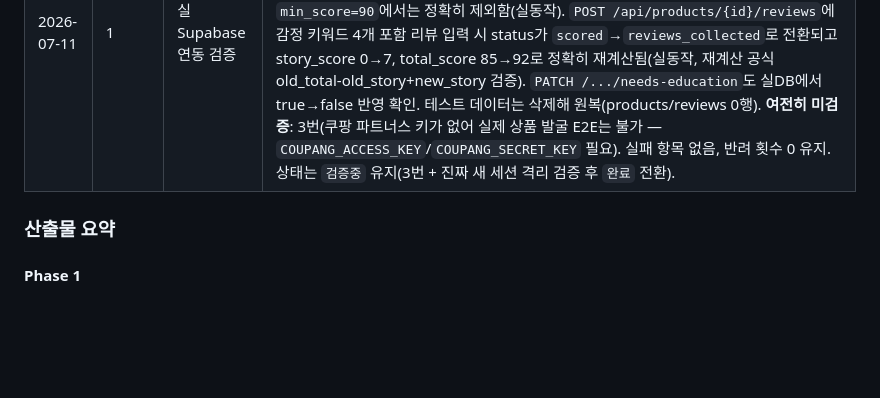
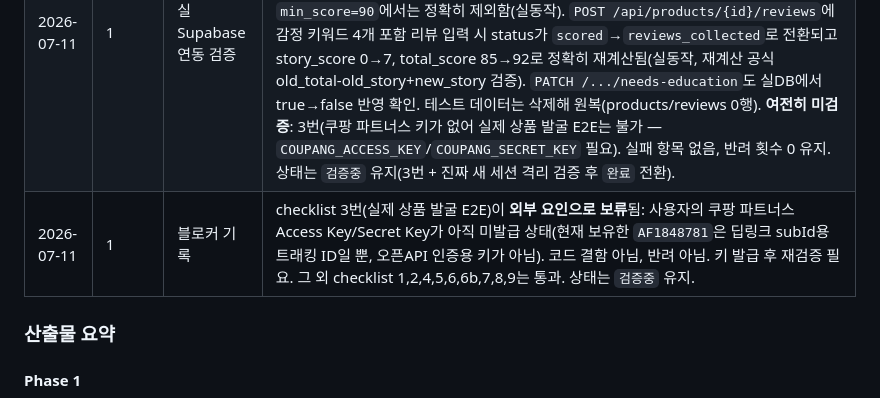
Before and after one commit to ushikiro34/shopingshorts, a Markdown page: docs/01_plan.md, the part around the change. GitHub-like rendering; blank space fills up the shorter version.

Commit message:
docs: Phase 1 checklist 3번 블로커 기록 (쿠팡 파트너스 키 미발급)
Co-Authored-By: Claude Sonnet 5 <noreply@anthropic.com>

```diff
--- a/docs/01_plan.md
+++ b/docs/01_plan.md
@@ -33,6 +33,7 @@ Phase 1 → Phase 2 → Phase 3 → Phase 4 → (Phase 5)
 | 2026-07-11 | 1 | 작업 완료 | 아래 산출물 요약 참조. 검증 agent 착수 대기(새 세션, phase1_checklist.md 기준). |
 | 2026-07-11 | 1 | 검증(주의: 새 세션 아님) | **격리 원칙 미준수 고지**: `docs/02_orchestrator_guide.md`가 요구하는 "새 세션 검증 agent"가 아니라 작업 agent와 동일 세션에서 진행함(사용자가 별도 검증 subagent 실행을 거부). 아래 결과는 참고용이며 진짜 격리 검증은 아님. **통과(코드/구조 검증)**: 1(`.env.example` 4개 필수변수 존재), 2(마이그레이션이 interfaces.md products/reviews 스키마와 컬럼 단위 일치), 4(`pytest tests/test_scoring.py` — 합계 100 초과 없음, 항목별 clamp 확인, 14/14 통과), 6b(`detect_needs_education` 유닛테스트로 키워드 매칭 확인, PATCH 엔드포인트 존재), 7(`CoupangPartnersError`로 명확한 에러 처리, 스택트레이스 미노출 구조 — 실키 없이 401 자체는 미재현), 8(`grep -rniE "selenium\|beautifulsoup\|playwright" app/` 매치 없음, 주석 1건뿐), 9(API 키 하드코딩 grep 매치 없음). **크리덴셜 없어 미검증(코드 구조상 요구사항 충족으로 보이나 미실행)**: 3(실제 상품 발굴 E2E), 5(`min_score=80` 필터링 실동작), 6(리뷰 입력 후 상태전환 실동작) — 쿠팡 파트너스 키·Supabase 프로젝트 없음. **실패 항목 없음.** 반려 횟수 변경 없음(0 유지). 상태는 `검증중` 유지 — 실크리덴셜로 3/5/6 재검증 및 진짜 새 세션 격리 검증 후 `완료` 전환 권장. |
 | 2026-07-11 | 1 | 실 Supabase 연동 검증 | 사용자가 실제 Supabase 프로젝트(`dioakjzudbgijpbmhmah`) URL+secret key 제공, 마이그레이션은 사용자가 SQL Editor에서 직접 적용. `supabase-py`를 2.9.1→2.31.0으로 업그레이드(구버전이 새 `sb_secret_...` 키 포맷을 JWT로 오인해 `Invalid API key` 발생시킴 — requirements.txt 갱신). 이후 실제 DB로 **5번, 6번 통과 확인**: `GET /api/products?min_score=80`이 테스트 상품(total_score=85)을 포함하고 `min_score=90`에서는 정확히 제외함(실동작). `POST /api/products/{id}/reviews`에 감정 키워드 4개 포함 리뷰 입력 시 status가 `scored`→`reviews_collected`로 전환되고 story_score 0→7, total_score 85→92로 정확히 재계산됨(실동작, 재계산 공식 old_total-old_story+new_story 검증). `PATCH /.../needs-education`도 실DB에서 true→false 반영 확인. 테스트 데이터는 삭제해 원복(products/reviews 0행). **여전히 미검증**: 3번(쿠팡 파트너스 키가 없어 실제 상품 발굴 E2E는 불가 — `COUPANG_ACCESS_KEY`/`COUPANG_SECRET_KEY` 필요). 실패 항목 없음, 반려 횟수 0 유지. 상태는 `검증중` 유지(3번 + 진짜 새 세션 격리 검증 후 `완료` 전환). |
+| 2026-07-11 | 1 | 블로커 기록 | checklist 3번(실제 상품 발굴 E2E)이 **외부 요인으로 보류**됨: 사용자의 쿠팡 파트너스 Access Key/Secret Key가 아직 미발급 상태(현재 보유한 `AF1848781`은 딥링크 subId용 트래킹 ID일 뿐, 오픈API 인증용 키가 아님). 코드 결함 아님, 반려 아님. 키 발급 후 재검증 필요. 그 외 checklist 1,2,4,5,6,6b,7,8,9는 통과. 상태는 `검증중` 유지. |
 
 ### 산출물 요약
 
```
